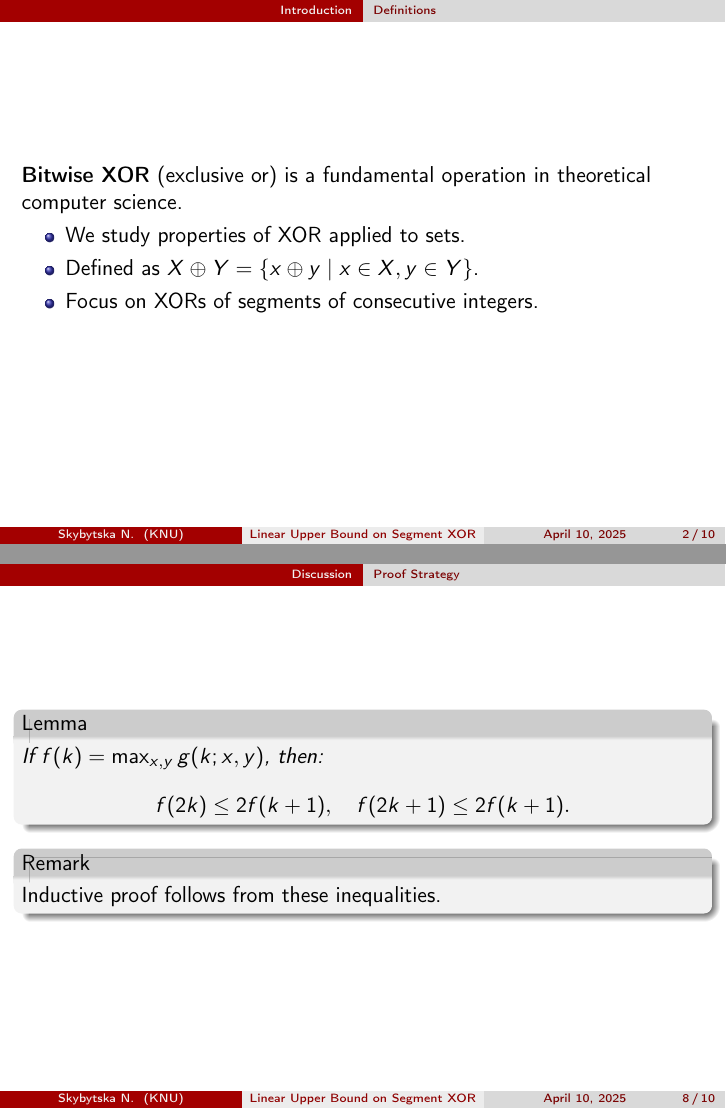
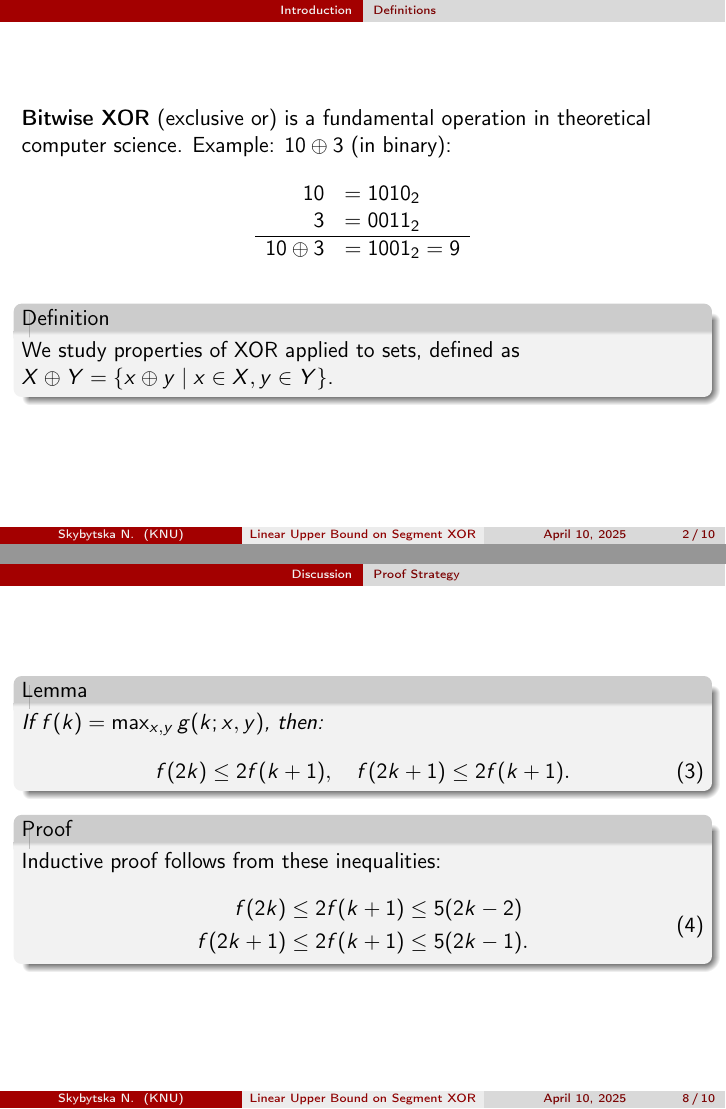
Before and after one commit to nskybytskyi/shevchenko-spring, LaTeX slides (2025/slides.tex): pages 2 and 8 of 10, joined at a grey line. Compiled offline with pdfLaTeX.

Commit message:
feat(2025): updated slides

```diff
--- a/2025/slides.tex
+++ b/2025/slides.tex
@@ -52,12 +52,19 @@
 \subsection{Definitions}
 
 \begin{frame}
-    \textbf{Bitwise XOR} (exclusive or) is a fundamental operation in theoretical computer science.
-    \begin{itemize}
-        \item We study properties of XOR applied to sets.
-        \item Defined as $X \oplus Y = \{ x \oplus y \mid x \in X, y \in Y \}$.
-        \item Focus on XORs of segments of consecutive integers.
-    \end{itemize}
+    \textbf{Bitwise XOR} (exclusive or) is a fundamental operation in theoretical computer science. Example: $10 \oplus 3$ (in binary):
+    \begin{equation*}
+        \begin{array}{rl}
+            10 &= 1010_2 \\
+             3 &= 0011_2 \\
+            \hline
+            10 \oplus 3 &= 1001_2 = 9
+        \end{array}
+    \end{equation*}
+    \pause
+    \begin{definition}
+        We study properties of XOR applied to sets, defined as $X \oplus Y = \{ x \oplus y \mid x \in X, y \in Y \}$.
+    \end{definition}
 \end{frame}
 
 \subsection{Examples}
@@ -147,11 +160,19 @@
 \begin{frame}
     \begin{lemma}
         If $f(k) = \max_{x, y} g(k; x, y)$, then:
-        \[ f(2k) \le 2f(k+1), \quad f(2k+1) \le 2f(k+1). \]
+        \begin{equation}
+            f(2k) \le 2f(k+1), \quad f(2k+1) \le 2f(k+1).
+        \end{equation}
     \end{lemma}
     \pause
-    \begin{block}{Remark}
-        Inductive proof follows from these inequalities.
+    \begin{block}{Proof}
+        Inductive proof follows from these inequalities:
+        \begin{equation}
+            \begin{aligned}
+                f(2k) &\le 2f(k+1) \le 5 (2k - 2) \\
+                f(2k+1) &\le 2f(k+1) \le 5 (2k - 1).
+            \end{aligned}
+        \end{equation}
     \end{block}
 \end{frame}
 
```
Also changed, not shown: 2025/slides.pdf, 2025/slides.tex (20 more changed lines).
